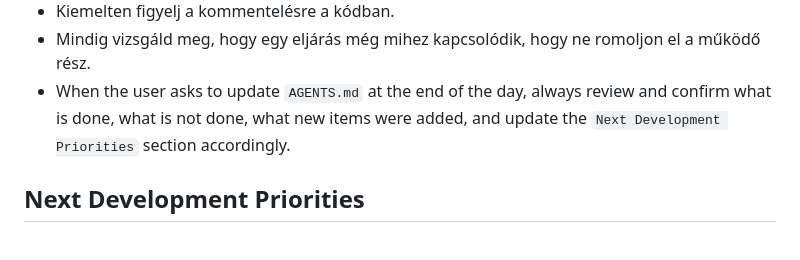
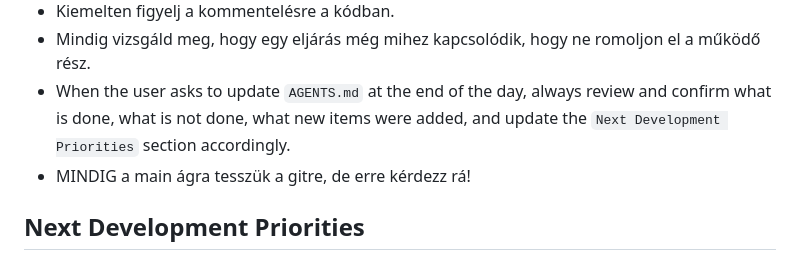
Before and after one commit to molnarferencwebkukkolo-max/betquiz, a Markdown page: AGENTS.md, the part around the change. Drawn GitHub-style.

Commit message:
Document main branch publishing rule

```diff
--- a/AGENTS.md
+++ b/AGENTS.md
@@ -7,6 +7,7 @@
 - Kiemelten figyelj a kommentelésre a kódban.
 - Mindig vizsgáld meg, hogy egy eljárás még mihez kapcsolódik, hogy ne romoljon el a működő rész.
 - When the user asks to update `AGENTS.md` at the end of the day, always review and confirm what is done, what is not done, what new items were added, and update the `Next Development Priorities` section accordingly.
+- MINDIG a main ágra tesszük a gitre, de erre kérdezz rá!
 
 ## Next Development Priorities
 
```
